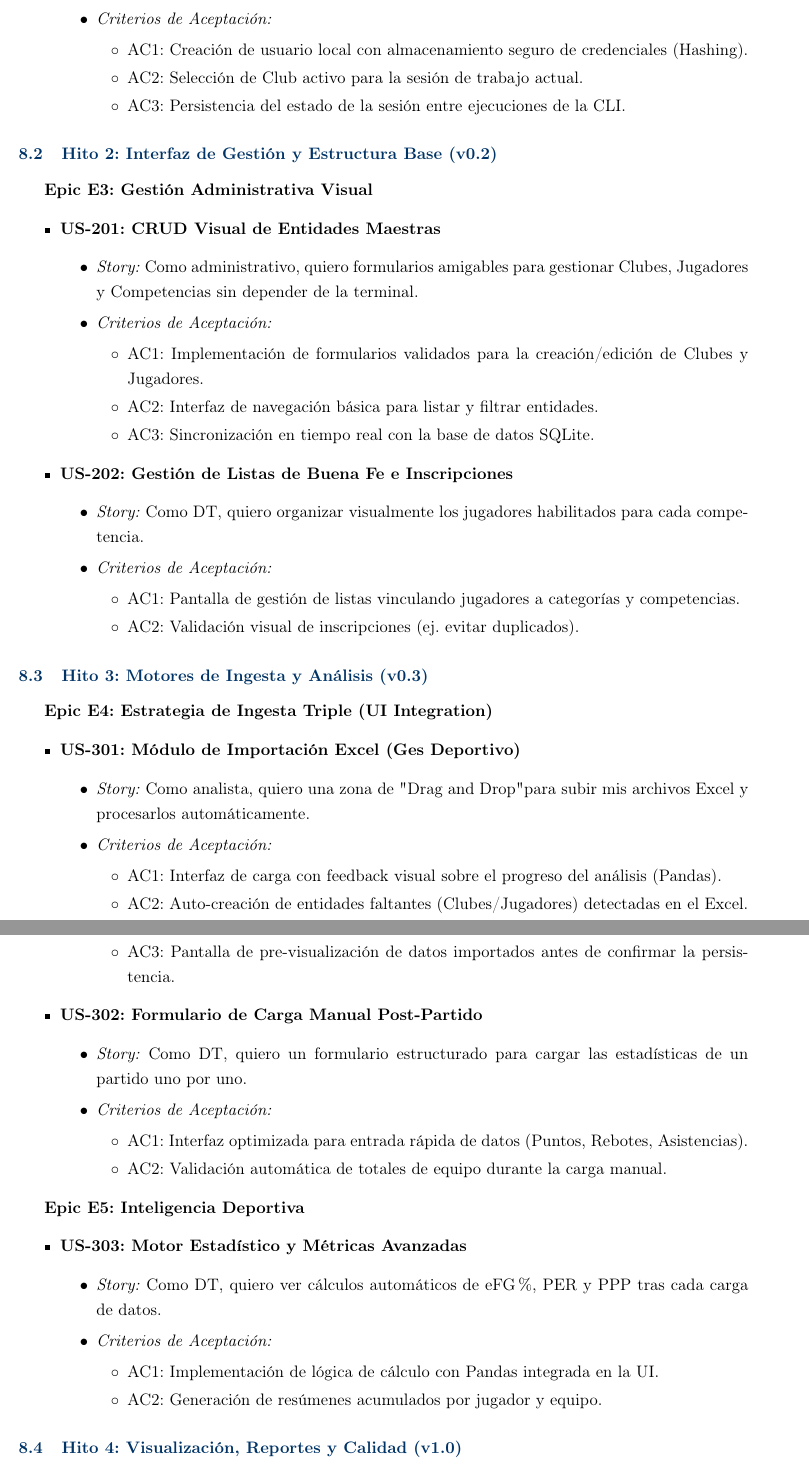
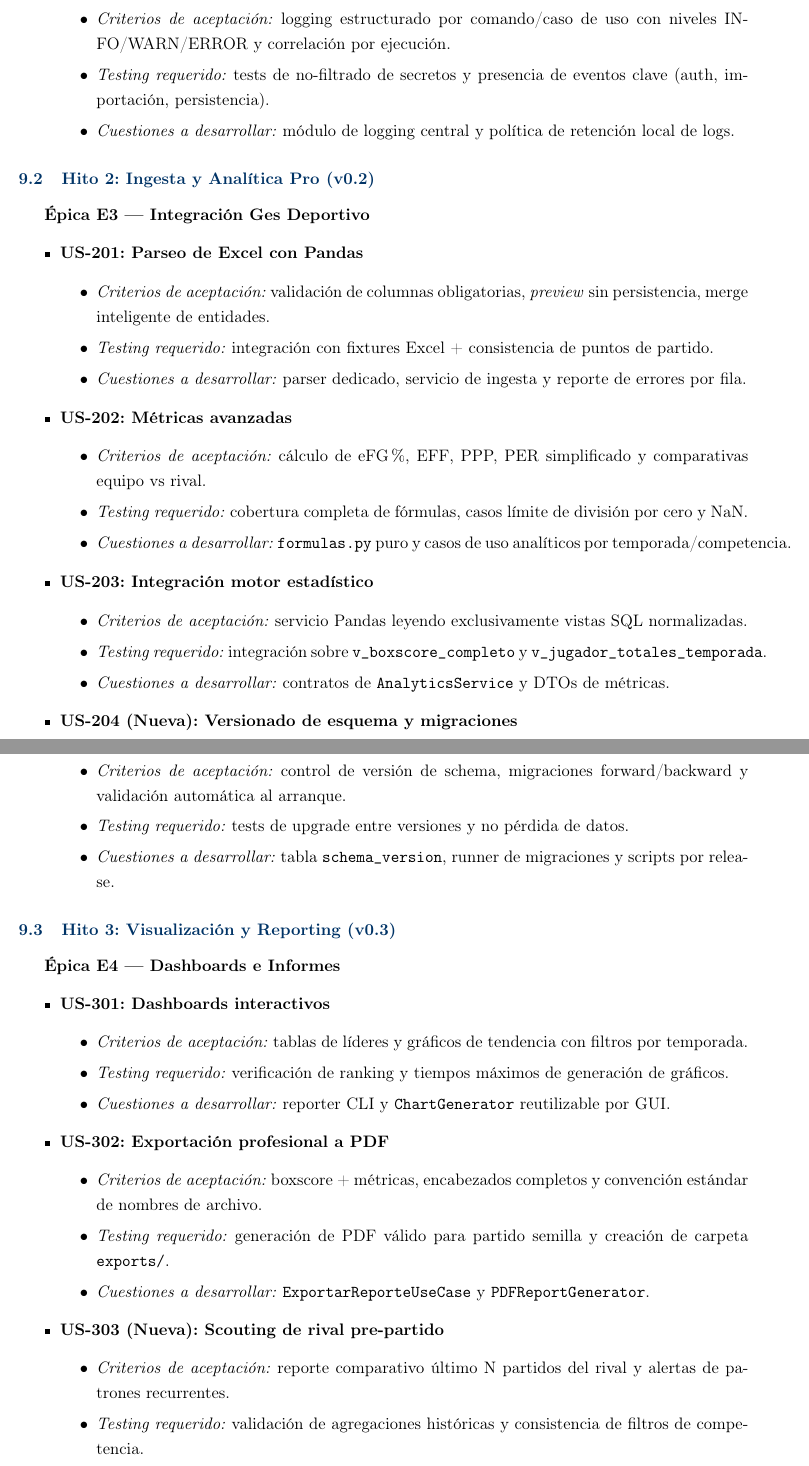
Before and after one commit to marcosbattigane/documentacion_app_estadistica, a LaTeX document (PRD/Plan_Requerimientos_Producto_Pro.tex): two parts of pages 7 and 8 of 10 before the commit and two parts of pages 8 and 9 of 11 after it, joined at a grey line, cut at the place of the change. Compiled offline with pdfLaTeX.

Commit message:
docs(PRD): integrar arquitectura y plan de desarrollo detallado al LaTeX
Agent-Logs-Url: https://github.com/marcosbattigane/documentacion_app_estadistica/sessions/ec3fc011-cab2-44c3-8ad7-270119cdec11

Co-authored-by: nicopinera <130562672+nicopinera@users.noreply.github.com>

```diff
--- a/PRD/Plan_Requerimientos_Producto_Pro.tex
+++ b/PRD/Plan_Requerimientos_Producto_Pro.tex
@@ -234 +273,0 @@ ADR-008 & Estrategia de Backup & Pendiente & Definir el mecanismo de exportació
-        \item \textit{Criterios de Aceptación:}
@@ -235,62 +279,64 @@ ADR-008 & Estrategia de Backup & Pendiente & Definir el mecanismo de exportació
     \begin{itemize}
-            \item AC1: Creación de usuario local con almacenamiento seguro de credenciales (Hashing).
-            \item AC2: Selección de Club activo para la sesión de trabajo actual.
-            \item AC3: Persistencia del estado de la sesión entre ejecuciones de la CLI.
-        \end{itemize}
+        \item \textit{Criterios de aceptación:} logging estructurado por comando/caso de uso con niveles INFO/WARN/ERROR y correlación por ejecución.
+        \item \textit{Testing requerido:} tests de no-filtrado de secretos y presencia de eventos clave (auth, importación, persistencia).
+        \item \textit{Cuestiones a desarrollar:} módulo de logging central y política de retención local de logs.
     \end{itemize}
 \end{itemize}
 
-\subsection{Hito 2: Interfaz de Gestión y Estructura Base (v0.2)}
-\textbf{Epic E3: Gestión Administrativa Visual}
+\subsection{Hito 2: Ingesta y Analítica Pro (v0.2)}
+\textbf{Épica E3 — Integración Ges Deportivo}
 \begin{itemize}
-    \item \textbf{US-201: CRUD Visual de Entidades Maestras}
+    \item \textbf{US-201: Parseo de Excel con Pandas}
     \begin{itemize}
-        \item \textit{Story:} Como administrativo, quiero formularios amigables para gestionar Clubes, Jugadores y Competencias sin depender de la terminal.
-        \item \textit{Criterios de Aceptación:}
+        \item \textit{Criterios de aceptación:} validación de columnas obligatorias, \textit{preview} sin persistencia, merge inteligente de entidades.
+        \item \textit{Testing requerido:} integración con fixtures Excel + consistencia de puntos de partido.
+        \item \textit{Cuestiones a desarrollar:} parser dedicado, servicio de ingesta y reporte de errores por fila.
+    \end{itemize}
+    \item \textbf{US-202: Métricas avanzadas}
     \begin{itemize}
-            \item AC1: Implementación de formularios validados para la creación/edición de Clubes y Jugadores.
-            \item AC2: Interfaz de navegación básica para listar y filtrar entidades.
-            \item AC3: Sincronización en tiempo real con la base de datos SQLite.
+        \item \textit{Criterios de aceptación:} cálculo de eFG\%, EFF, PPP, PER simplificado y comparativas equipo vs rival.
+        \item \textit{Testing requerido:} cobertura completa de fórmulas, casos límite de división por cero y NaN.
+        \item \textit{Cuestiones a desarrollar:} \texttt{formulas.py} puro y casos de uso analíticos por temporada/competencia.
     \end{itemize}
+    \item \textbf{US-203: Integración motor estadístico}
+    \begin{itemize}
+        \item \textit{Criterios de aceptación:} servicio Pandas leyendo exclusivamente vistas SQL normalizadas.
+        \item \textit{Testing requerido:} integración sobre \texttt{v\_boxscore\_completo} y \texttt{v\_jugador\_totales\_temporada}.
+        \item \textit{Cuestiones a desarrollar:} contratos de \texttt{AnalyticsService} y DTOs de métricas.
     \end{itemize}
-    \item \textbf{US-202: Gestión de Listas de Buena Fe e Inscripciones}
+    \item \textbf{US-204 (Nueva): Versionado de esquema y migraciones}
     \begin{itemize}
-        \item \textit{Story:} Como DT, quiero organizar visualmente los jugadores habilitados para cada competencia.
-        \item \textit{Criterios de Aceptación:}
-        \begin{itemize}
-            \item AC1: Pantalla de gestión de listas vinculando jugadores a categorías y competencias.
-            \item AC2: Validación visual de inscripciones (ej. evitar duplicados).
-        \end{itemize}
+        \item \textit{Criterios de aceptación:} control de versión de schema, migraciones forward/backward y validación automática al arranque.
+        \item \textit{Testing requerido:} tests de upgrade entre versiones y no pérdida de datos.
+        \item \textit{Cuestiones a desarrollar:} tabla \texttt{schema\_version}, runner de migraciones y scripts por release.
     \end{itemize}
 \end{itemize}
 
-\subsection{Hito 3: Motores de Ingesta y Análisis (v0.3)}
-\textbf{Epic E4: Estrategia de Ingesta Triple (UI Integration)}
+\subsection{Hito 3: Visualización y Reporting (v0.3)}
+\textbf{Épica E4 — Dashboards e Informes}
 \begin{itemize}
-    \item \textbf{US-301: Módulo de Importación Excel (Ges Deportivo)}
+    \item \textbf{US-301: Dashboards interactivos}
     \begin{itemize}
-        \item \textit{Story:} Como analista, quiero una zona de "Drag and Drop" para subir mis archivos Excel y procesarlos automáticamente.
-        \item \textit{Criterios de Aceptación:}
+        \item \textit{Criterios de aceptación:} tablas de líderes y gráficos de tendencia con filtros por temporada.
+        \item \textit{Testing requerido:} verificación de ranking y tiempos máximos de generación de gráficos.
+        \item \textit{Cuestiones a desarrollar:} reporter CLI y \texttt{ChartGenerator} reutilizable por GUI.
+    \end{itemize}
+    \item \textbf{US-302: Exportación profesional a PDF}
     \begin{itemize}
-            \item AC1: Interfaz de carga con feedback visual sobre el progreso del análisis (Pandas).
-            \item AC2: Auto-creación de entidades faltantes (Clubes/Jugadores) detectadas en el Excel.
-            \item AC3: Pantalla de pre-visualización de datos importados antes de confirmar la persistencia.
+        \item \textit{Criterios de aceptación:} boxscore + métricas, encabezados completos y convención estándar de nombres de archivo.
+        \item \textit{Testing requerido:} generación de PDF válido para partido semilla y creación de carpeta \texttt{exports/}.
+        \item \textit{Cuestiones a desarrollar:} \texttt{ExportarReporteUseCase} y \texttt{PDFReportGenerator}.
     \end{itemize}
-    \end{itemize}
-    \item \textbf{US-302: Formulario de Carga Manual Post-Partido}
+    \item \textbf{US-303 (Nueva): Scouting de rival pre-partido}
     \begin{itemize}
-        \item \textit{Story:} Como DT, quiero un formulario estructurado para cargar las estadísticas de un partido uno por uno.
-        \item \textit{Criterios de Aceptación:}
-        \begin{itemize}
-            \item AC1: Interfaz optimizada para entrada rápida de datos (Puntos, Rebotes, Asistencias).
-            \item AC2: Validación automática de totales de equipo durante la carga manual.
-        \end{itemize}
+        \item \textit{Criterios de aceptación:} reporte comparativo último N partidos del rival y alertas de patrones recurrentes.
+        \item \textit{Testing requerido:} validación de agregaciones históricas y consistencia de filtros de competencia.
+        \item \textit{Cuestiones a desarrollar:} vistas agregadas para scouting y templates de informe táctico.
     \end{itemize}
 \end{itemize}
 
-\textbf{Epic E5: Inteligencia Deportiva}
+\subsection{Hito 4: GUI Multiplataforma y Entrega (v1.0)}
+\textbf{Épica E5 — Experiencia de Usuario Completa}
 \begin{itemize}
-    \item \textbf{US-303: Motor Estadístico y Métricas Avanzadas}
+    \item \textbf{US-401: Interfaz Flet Desktop/Mobile}
     \begin{itemize}
-        \item \textit{Story:} Como DT, quiero ver cálculos automáticos de eFG\%, PER y PPP tras cada carga de datos.
-        \item \textit{Criterios de Aceptación:}
@@ -297,3 +348 @@ ADR-008 & Estrategia de Backup & Pendiente & Definir el mecanismo de exportació
     \begin{itemize}
-            \item AC1: Implementación de lógica de cálculo con Pandas integrada en la UI.
-            \item AC2: Generación de resúmenes acumulados por jugador y equipo.
@@ -300,5 +356,4 @@ ADR-008 & Estrategia de Backup & Pendiente & Definir el mecanismo de exportació
+        \item \textit{Testing requerido:} pruebas de amenazas básicas (credenciales, sesión, archivos locales).
+        \item \textit{Cuestiones a desarrollar:} plan de migración a hashing robusto y soporte SQLCipher opcional.
     \end{itemize}
 \end{itemize}
-\end{itemize}
-
-\subsection{Hito 4: Visualización, Reportes y Calidad (v1.0)}
```
Also changed, not shown: PRD/Plan_Requerimientos_Producto_Pro.tex (150 more changed lines). Lines whose indentation alone changed are shown as unchanged.
